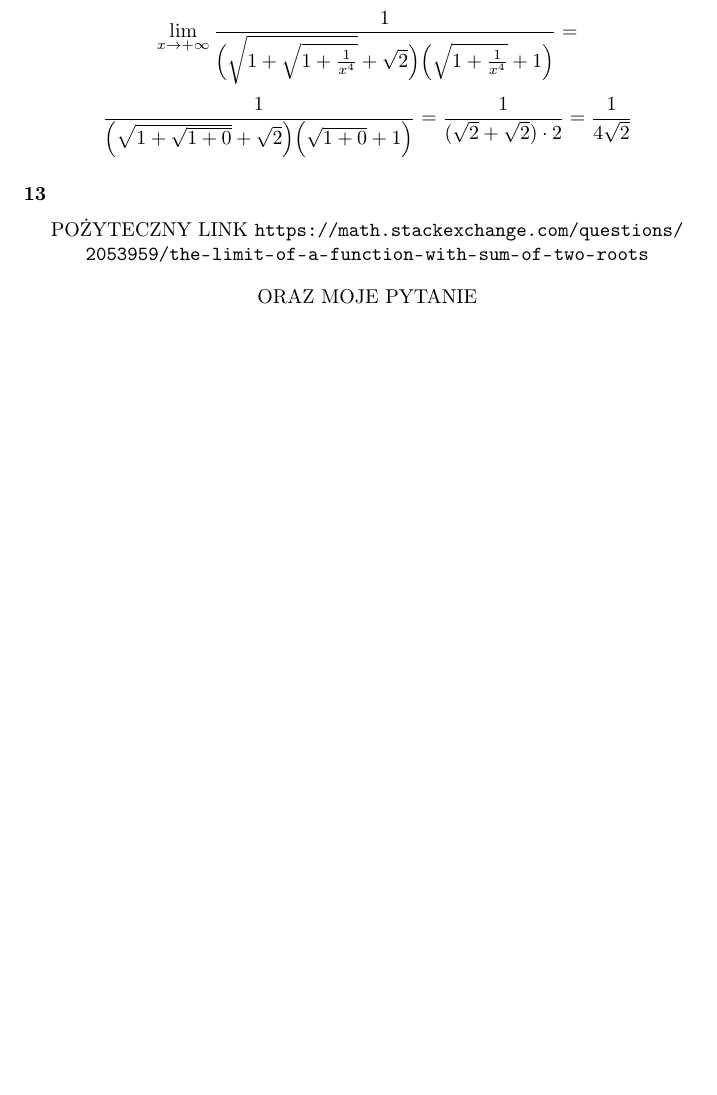
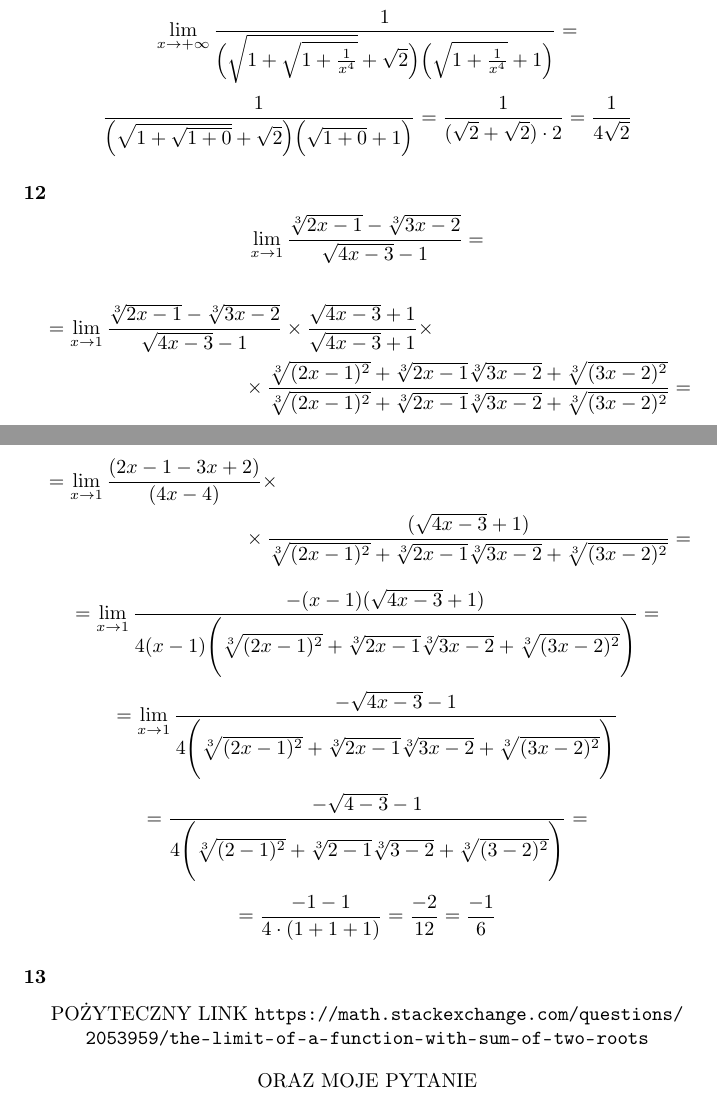
Before and after one commit to kjura/maths, a LaTeX document (banas-wedrychowicz-analiza-zbior/Rozdzial_VII_granica_i_ciaglosc_funkcji/rozdzial_VII_zadania/zadania.tex): part of page 9 of 12 before the commit and two parts of pages 9 and 10 of 13 after it, the two joined at a grey line, cut so that both start at the same text, the shorter picture padded with empty space. Compiled offline with pdfLaTeX.

Commit message:
finish(banas_wedrychowicz): exercise 12 Chapter VII Part A

```diff
--- a/banas-wedrychowicz-analiza-zbior/Rozdzial_VII_granica_i_ciaglosc_funkcji/rozdzial_VII_zadania/zadania.tex
+++ b/banas-wedrychowicz-analiza-zbior/Rozdzial_VII_granica_i_ciaglosc_funkcji/rozdzial_VII_zadania/zadania.tex
@@ -447,6 +447,32 @@ nie istnieje bo granice jednostronne nie są sobie równe.
     \frac{ 1}{\Big(\sqrt{1 + \sqrt{1 + 0}} + \sqrt{2}\Big) \Big(\sqrt{1 + 0} + 1 \Big)} = \frac{1}{(\sqrt{2} + \sqrt{2}) \cdot 2} = \frac{1}{4\sqrt{2}}
 \end{equation*}
 
+\subsubsection*{12}
+
+\begin{equation*}
+    \lim_{x \to 1} \frac{\sqrt[3]{2x - 1} - \sqrt[3]{3x - 2}}{\sqrt{4x - 3} - 1} =
+\end{equation*}
+\begin{multline*}
+    = \lim_{x \to 1} \frac{\sqrt[3]{2x - 1} - \sqrt[3]{3x - 2}}{\sqrt{4x - 3} - 1} \times \frac{\sqrt{4x - 3} + 1}{\sqrt{4x - 3} + 1} \times \\
+    \times \frac{\sqrt[3]{(2x - 1)^2} + \sqrt[3]{2x - 1}\sqrt[3]{3x - 2} + \sqrt[3]{(3x - 2)^2}}{\sqrt[3]{(2x - 1)^2} + \sqrt[3]{2x - 1}\sqrt[3]{3x - 2} + \sqrt[3]{(3x - 2)^2}} =
+\end{multline*}
+\begin{multline*}
+    = \lim_{x \to 1} \frac{(2x - 1 - 3x + 2)}{(4x - 4)} \times \\
+    \times \frac{(\sqrt{4x - 3} + 1)}{\sqrt[3]{(2x - 1)^2} + \sqrt[3]{2x - 1}\sqrt[3]{3x - 2} + \sqrt[3]{(3x - 2)^2}} =
+\end{multline*}
+\begin{equation*}
+    = \lim_{x \to 1} \frac{-(x - 1)(\sqrt{4x - 3} + 1)}{4(x - 1)\Bigg(\sqrt[3]{(2x - 1)^2} + \sqrt[3]{2x - 1}\sqrt[3]{3x - 2} + \sqrt[3]{(3x - 2)^2}\Bigg)} =
+\end{equation*}
+\begin{equation*}
+    = \lim_{x \to 1} \frac{-\sqrt{4x - 3} - 1}{4 \Bigg(\sqrt[3]{(2x - 1)^2} + \sqrt[3]{2x - 1}\sqrt[3]{3x - 2} + \sqrt[3]{(3x - 2)^2}\Bigg)}
+\end{equation*}
+\begin{equation*}
+    = \frac{-\sqrt{4 - 3} - 1}{4 \Bigg(\sqrt[3]{(2 - 1)^2} + \sqrt[3]{2 - 1}\sqrt[3]{3 - 2} + \sqrt[3]{(3 - 2)^2}\Bigg)} =
+\end{equation*}
+\begin{equation*}
+    = \frac{-1 - 1}{4 \cdot (1 + 1 + 1)} = \frac{-2}{12} = \frac{-1}{6}
+\end{equation*}
+
 
 \subsubsection*{13}
 
```
